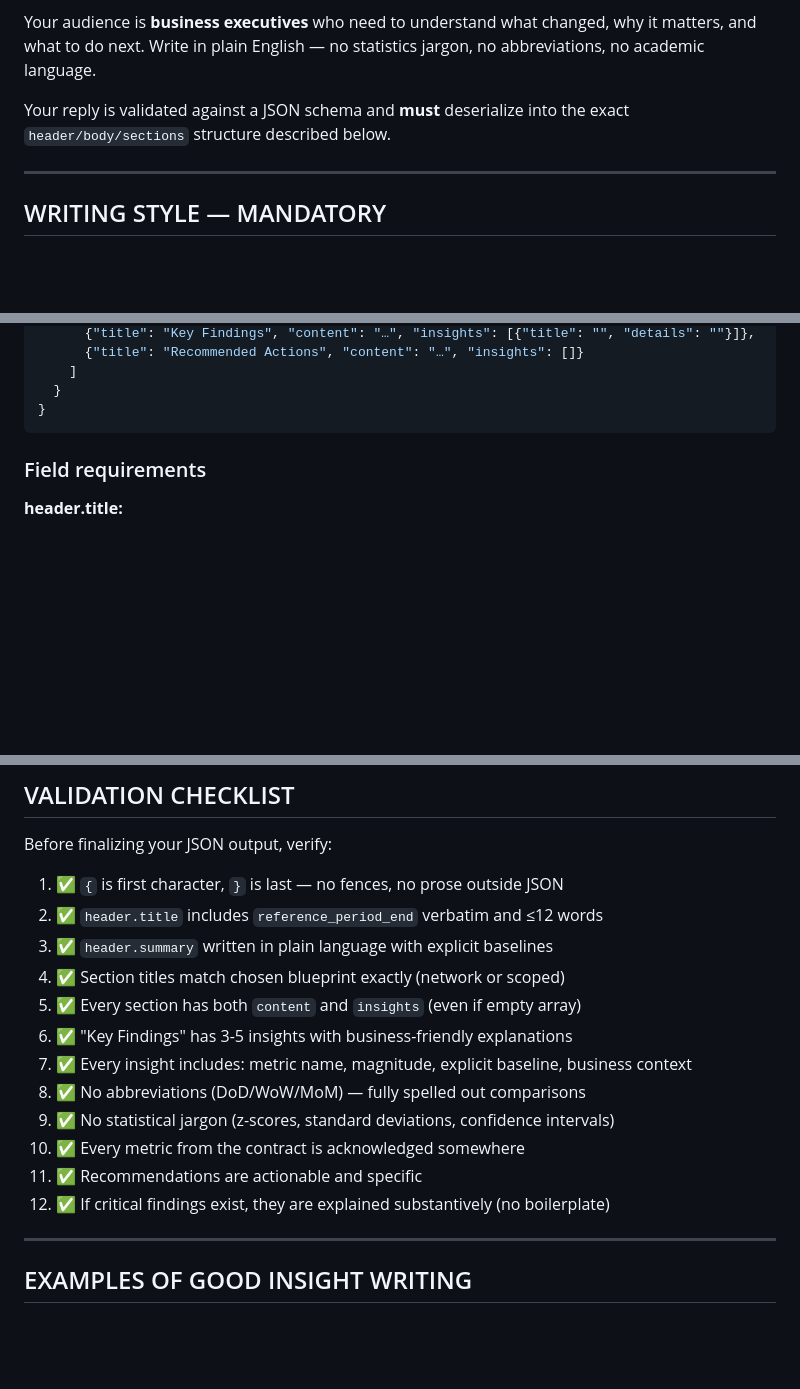
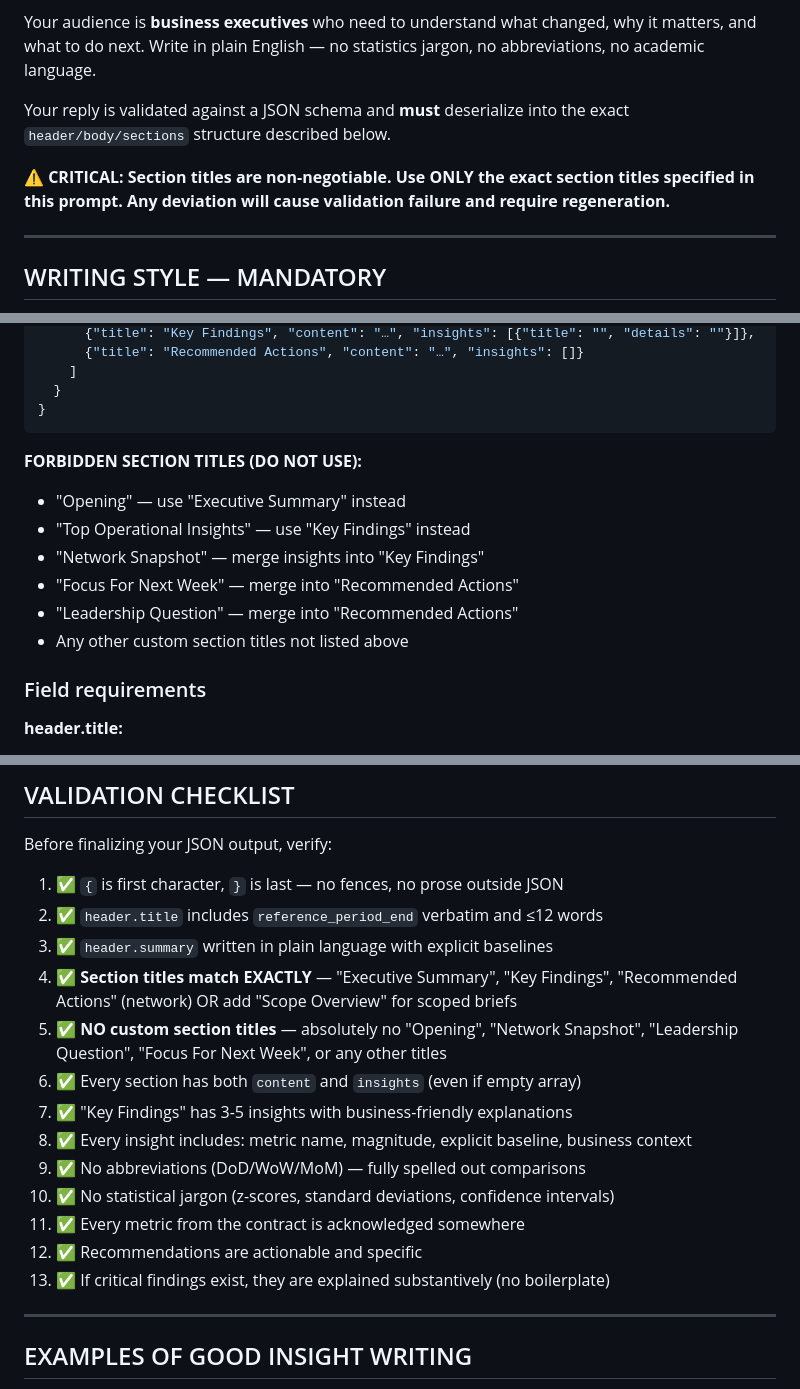
Before and after one commit to ty-hayes-82/data-analyst-agent, a Markdown page: config/prompts/executive_brief.md, 3 parts joined by grey strips. Rendered like a GitHub page; blank space fills up the shorter version.

Commit message:
fix: enforce mandatory section titles in executive brief prompt
- Added explicit warnings that section titles are non-negotiable
- Listed forbidden section titles (Opening, Network Snapshot, etc.)
- Updated validation checklist to emphasize exact title matching
- Addresses issue where LLM was using custom section titles

````diff
--- a/config/prompts/executive_brief.md
+++ b/config/prompts/executive_brief.md
@@ -5,6 +5,8 @@ You are a Business Analyst synthesizing {metric_count} metric analyses for {anal
 Your audience is **business executives** who need to understand what changed, why it matters, and what to do next. Write in plain English — no statistics jargon, no abbreviations, no academic language.
 
 Your reply is validated against a JSON schema and **must** deserialize into the exact `header/body/sections` structure described below.
+
+**⚠️ CRITICAL: Section titles are non-negotiable. Use ONLY the exact section titles specified in this prompt. Any deviation will cause validation failure and require regeneration.**
 
 ---
 ## WRITING STYLE — MANDATORY
@@ -79,6 +83,14 @@ Your reply is validated against a JSON schema and **must** deserialize into the
   }
 }
 ```
+
+**FORBIDDEN SECTION TITLES (DO NOT USE):**
+- "Opening" — use "Executive Summary" instead
+- "Top Operational Insights" — use "Key Findings" instead
+- "Network Snapshot" — merge insights into "Key Findings"
+- "Focus For Next Week" — merge into "Recommended Actions"
+- "Leadership Question" — merge into "Recommended Actions"
+- Any other custom section titles not listed above
 
 ### Field requirements
 
@@ -261,15 +273,16 @@ Before finalizing your JSON output, verify:
 1. ✅ `{` is first character, `}` is last — no fences, no prose outside JSON
 2. ✅ `header.title` includes `reference_period_end` verbatim and ≤12 words
 3. ✅ `header.summary` written in plain language with explicit baselines
-4. ✅ Section titles match chosen blueprint exactly (network or scoped)
-5. ✅ Every section has both `content` and `insights` (even if empty array)
-6. ✅ "Key Findings" has 3-5 insights with business-friendly explanations
-7. ✅ Every insight includes: metric name, magnitude, explicit baseline, business context
-8. ✅ No abbreviations (DoD/WoW/MoM) — fully spelled out comparisons
-9. ✅ No statistical jargon (z-scores, standard deviations, confidence intervals)
-10. ✅ Every metric from the contract is acknowledged somewhere
-11. ✅ Recommendations are actionable and specific
-12. ✅ If critical findings exist, they are explained substantively (no boilerplate)
+4. ✅ **Section titles match EXACTLY** — "Executive Summary", "Key Findings", "Recommended Actions" (network) OR add "Scope Overview" for scoped briefs
+5. ✅ **NO custom section titles** — absolutely no "Opening", "Network Snapshot", "Leadership Question", "Focus For Next Week", or any other titles
+6. ✅ Every section has both `content` and `insights` (even if empty array)
+7. ✅ "Key Findings" has 3-5 insights with business-friendly explanations
+8. ✅ Every insight includes: metric name, magnitude, explicit baseline, business context
+9. ✅ No abbreviations (DoD/WoW/MoM) — fully spelled out comparisons
+10. ✅ No statistical jargon (z-scores, standard deviations, confidence intervals)
+11. ✅ Every metric from the contract is acknowledged somewhere
+12. ✅ Recommendations are actionable and specific
+13. ✅ If critical findings exist, they are explained substantively (no boilerplate)
 
 ---
 ## EXAMPLES OF GOOD INSIGHT WRITING
````
Also changed, not shown: other parts of config/prompts/executive_brief.md (+2 -0 lines).
